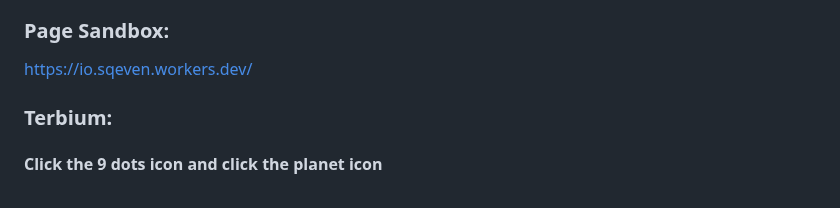
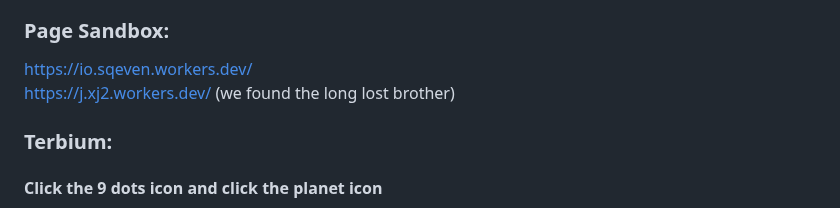
Before and after one commit to S-PScripts/chromebook-utilities, a Markdown page: Prxes/Pr*xi*s Links.MD, the part around the change. Rendered like a GitHub page.

```diff
--- a/Prxes/Pr*xi*s Links.MD
+++ b/Prxes/Pr*xi*s Links.MD
@@ -492,6 +492,7 @@ https://cerryx.net/ <br>
 
 ### Page Sandbox:
 https://io.sqeven.workers.dev/ <br>
+https://j.xj2.workers.dev/ (we found the long lost brother) <br>
 
 ### Terbium:
 #### Click the 9 dots icon and click the planet icon
```
